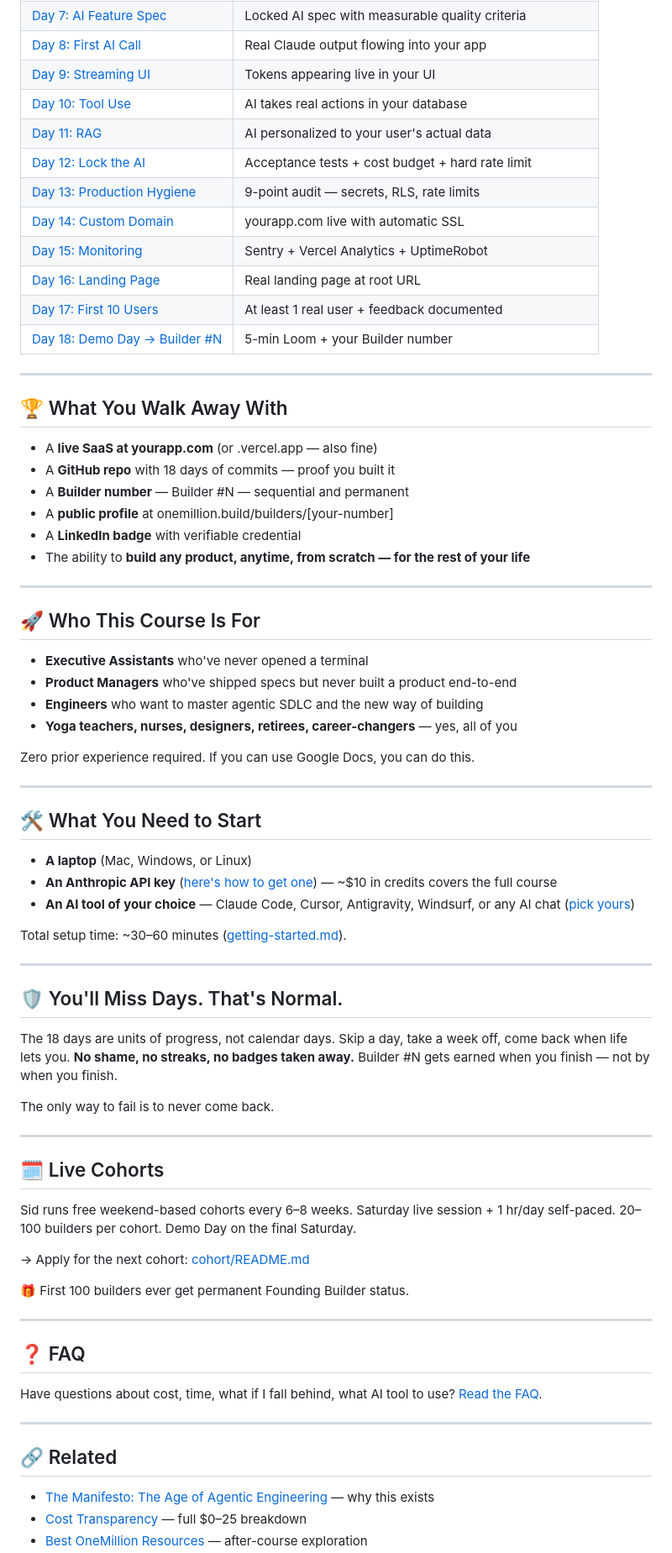
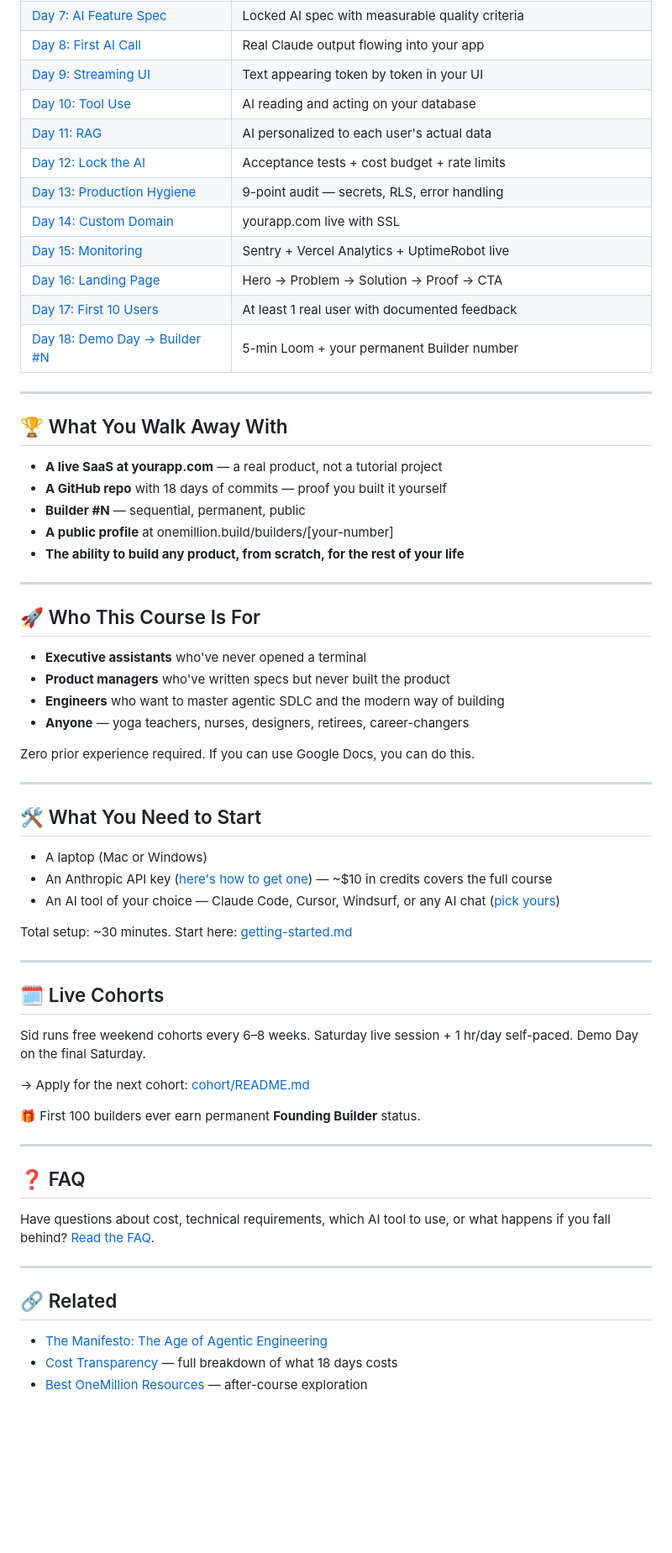
Before and after one commit to siddsdixit/onemillion-builder, a Markdown page: README.md, the part around one of its changes. Shown at 84% size. Drawn GitHub-style; blank space fills up the shorter version.

Commit message:
docs: rewrite README to match OpenClaw structure — tighter, cleaner
Co-Authored-By: Claude Sonnet 4.6 <noreply@anthropic.com>

```diff
--- a/README.md
+++ b/README.md
@@ -52,35 +52,34 @@ Apply for the next cohort: [cohort/README.md](cohort/README.md)
 | [Day 7: AI Feature Spec](week-2-make-it-ai/day-07-ai-spec/learn.md) | Locked AI spec with measurable quality criteria |
 | [Day 8: First AI Call](week-2-make-it-ai/day-08-first-ai-call/learn.md) | Real Claude output flowing into your app |
-| [Day 9: Streaming UI](week-2-make-it-ai/day-09-streaming/learn.md) | Tokens appearing live in your UI |
-| [Day 10: Tool Use](week-2-make-it-ai/day-10-tool-use/learn.md) | AI takes real actions in your database |
-| [Day 11: RAG](week-2-make-it-ai/day-11-rag/learn.md) | AI personalized to your user's actual data |
-| [Day 12: Lock the AI](week-2-make-it-ai/day-12-lock-the-ai/learn.md) | Acceptance tests + cost budget + hard rate limit |
-| [Day 13: Production Hygiene](week-3-ship-and-sell/day-13-hygiene/learn.md) | 9-point audit — secrets, RLS, rate limits |
-| [Day 14: Custom Domain](week-3-ship-and-sell/day-14-domain/learn.md) | yourapp.com live with automatic SSL |
-| [Day 15: Monitoring](week-3-ship-and-sell/day-15-monitoring/learn.md) | Sentry + Vercel Analytics + UptimeRobot |
-| [Day 16: Landing Page](week-3-ship-and-sell/day-16-landing/learn.md) | Real landing page at root URL |
-| [Day 17: First 10 Users](week-3-ship-and-sell/day-17-first-users/learn.md) | At least 1 real user + feedback documented |
-| [Day 18: Demo Day → Builder #N](week-3-ship-and-sell/day-18-demo/learn.md) | 5-min Loom + your Builder number |
+| [Day 9: Streaming UI](week-2-make-it-ai/day-09-streaming/learn.md) | Text appearing token by token in your UI |
+| [Day 10: Tool Use](week-2-make-it-ai/day-10-tool-use/learn.md) | AI reading and acting on your database |
+| [Day 11: RAG](week-2-make-it-ai/day-11-rag/learn.md) | AI personalized to each user's actual data |
+| [Day 12: Lock the AI](week-2-make-it-ai/day-12-lock-the-ai/learn.md) | Acceptance tests + cost budget + rate limits |
+| [Day 13: Production Hygiene](week-3-ship-and-sell/day-13-hygiene/learn.md) | 9-point audit — secrets, RLS, error handling |
+| [Day 14: Custom Domain](week-3-ship-and-sell/day-14-domain/learn.md) | yourapp.com live with SSL |
+| [Day 15: Monitoring](week-3-ship-and-sell/day-15-monitoring/learn.md) | Sentry + Vercel Analytics + UptimeRobot live |
+| [Day 16: Landing Page](week-3-ship-and-sell/day-16-landing/learn.md) | Hero → Problem → Solution → Proof → CTA |
+| [Day 17: First 10 Users](week-3-ship-and-sell/day-17-first-users/learn.md) | At least 1 real user with documented feedback |
+| [Day 18: Demo Day → Builder #N](week-3-ship-and-sell/day-18-demo/learn.md) | 5-min Loom + your permanent Builder number |
 
 ---
 
 ## 🏆 What You Walk Away With
 
-- A **live SaaS at yourapp.com** (or .vercel.app — also fine)
-- A **GitHub repo** with 18 days of commits — proof you built it
-- A **Builder number** — Builder #N — sequential and permanent
-- A **public profile** at onemillion.build/builders/[your-number]
-- A **LinkedIn badge** with verifiable credential
-- The ability to **build any product, anytime, from scratch — for the rest of your life**
+- **A live SaaS at yourapp.com** — a real product, not a tutorial project
+- **A GitHub repo** with 18 days of commits — proof you built it yourself
+- **Builder #N** — sequential, permanent, public
+- **A public profile** at onemillion.build/builders/[your-number]
+- **The ability to build any product, from scratch, for the rest of your life**
 
 ---
 
 ## 🚀 Who This Course Is For
 
-- **Executive Assistants** who've never opened a terminal
-- **Product Managers** who've shipped specs but never built a product end-to-end
-- **Engineers** who want to master agentic SDLC and the new way of building
-- **Yoga teachers, nurses, designers, retirees, career-changers** — yes, all of you
+- **Executive assistants** who've never opened a terminal
+- **Product managers** who've written specs but never built the product
+- **Engineers** who want to master agentic SDLC and the modern way of building
+- **Anyone** — yoga teachers, nurses, designers, retirees, career-changers
 
 Zero prior experience required. If you can use Google Docs, you can do this.
 
@@ -88,40 +87,32 @@ Zero prior experience required. If you can use Google Docs, you can do this.
 
 ## 🛠️ What You Need to Start
 
-- **A laptop** (Mac, Windows, or Linux)
-- **An Anthropic API key** ([here's how to get one](getting-your-api-key.md)) — ~$10 in credits covers the full course
-- **An AI tool of your choice** — Claude Code, Cursor, Antigravity, Windsurf, or any AI chat ([pick yours](tools/README.md))
+- A laptop (Mac or Windows)
+- An Anthropic API key ([here's how to get one](getting-your-api-key.md)) — ~$10 in credits covers the full course
+- An AI tool of your choice — Claude Code, Cursor, Windsurf, or any AI chat ([pick yours](tools/README.md))
 
-Total setup time: ~30–60 minutes ([getting-started.md](getting-started.md)).
-
----
-
-## 🛡️ You'll Miss Days. That's Normal.
-
-The 18 days are units of progress, not calendar days. Skip a day, take a week off, come back when life lets you. **No shame, no streaks, no badges taken away.** Builder #N gets earned when you finish — not by when you finish.
-
-The only way to fail is to never come back.
+Total setup: ~30 minutes. Start here: [getting-started.md](getting-started.md)
 
 ---
 
 ## 🗓️ Live Cohorts
 
-Sid runs free weekend-based cohorts every 6–8 weeks. Saturday live session + 1 hr/day self-paced. 20–100 builders per cohort. Demo Day on the final Saturday.
+Sid runs free weekend cohorts every 6–8 weeks. Saturday live session + 1 hr/day self-paced. Demo Day on the final Saturday.
 
 → Apply for the next cohort: [cohort/README.md](cohort/README.md)
 
-🎁 First 100 builders ever get permanent Founding Builder status.
+🎁 First 100 builders ever earn permanent **Founding Builder** status.
 
 ---
 
 ## ❓ FAQ
 
-Have questions about cost, time, what if I fall behind, what AI tool to use? [Read the FAQ](FAQ.md).
+Have questions about cost, technical requirements, which AI tool to use, or what happens if you fall behind? [Read the FAQ](FAQ.md).
 
 ---
 
 ## 🔗 Related
 
-- [The Manifesto: The Age of Agentic Engineering](MANIFESTO.md) — why this exists
-- [Cost Transparency](cost-transparency.md) — full $0–25 breakdown
+- [The Manifesto: The Age of Agentic Engineering](MANIFESTO.md)
+- [Cost Transparency](cost-transparency.md) — full breakdown of what 18 days costs
 - [Best OneMillion Resources](best-onemillion-resources.md) — after-course exploration
```
Also changed, not shown: other parts of README.md (+22 -23 lines).
